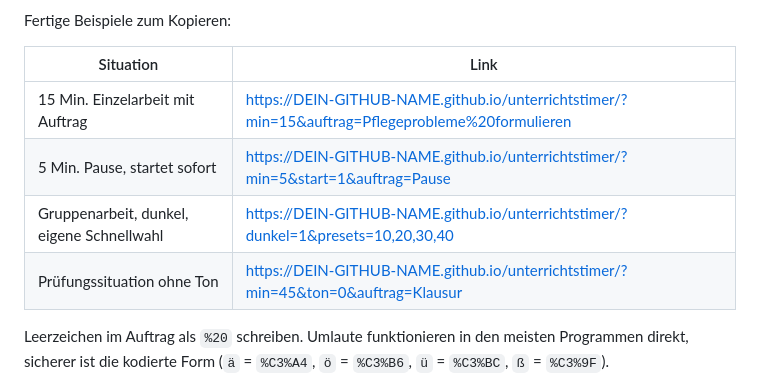
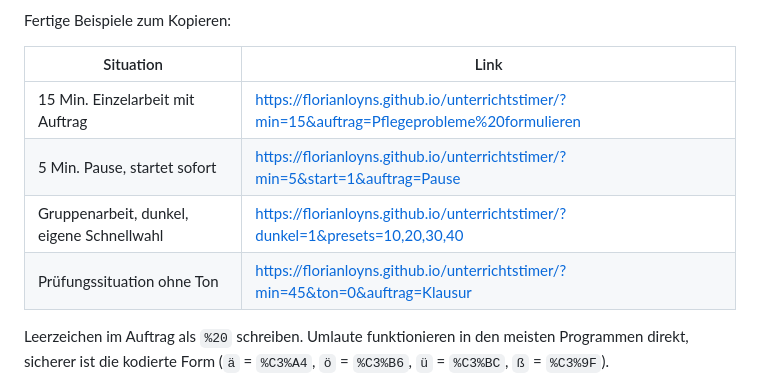
Before and after one commit to FlorianLoyns/unterrichtstimer, a Markdown page: README.md, the part around the change. GitHub-like rendering.

```diff
--- a/README.md
+++ b/README.md
@@ -54,10 +54,10 @@ Fertige Beispiele zum Kopieren:
 
 | Situation | Link |
 |---|---|
-| 15 Min. Einzelarbeit mit Auftrag | https://DEIN-GITHUB-NAME.github.io/unterrichtstimer/?min=15&auftrag=Pflegeprobleme%20formulieren |
-| 5 Min. Pause, startet sofort | https://DEIN-GITHUB-NAME.github.io/unterrichtstimer/?min=5&start=1&auftrag=Pause |
-| Gruppenarbeit, dunkel, eigene Schnellwahl | https://DEIN-GITHUB-NAME.github.io/unterrichtstimer/?dunkel=1&presets=10,20,30,40 |
-| Prüfungssituation ohne Ton | https://DEIN-GITHUB-NAME.github.io/unterrichtstimer/?min=45&ton=0&auftrag=Klausur |
+| 15 Min. Einzelarbeit mit Auftrag | https://florianloyns.github.io/unterrichtstimer/?min=15&auftrag=Pflegeprobleme%20formulieren |
+| 5 Min. Pause, startet sofort | https://florianloyns.github.io/unterrichtstimer/?min=5&start=1&auftrag=Pause |
+| Gruppenarbeit, dunkel, eigene Schnellwahl | https://florianloyns.github.io/unterrichtstimer/?dunkel=1&presets=10,20,30,40 |
+| Prüfungssituation ohne Ton | https://florianloyns.github.io/unterrichtstimer/?min=45&ton=0&auftrag=Klausur |
 
 Leerzeichen im Auftrag als `%20` schreiben. Umlaute funktionieren in den meisten Programmen direkt, sicherer ist die kodierte Form (`ä` = `%C3%A4`, `ö` = `%C3%B6`, `ü` = `%C3%BC`, `ß` = `%C3%9F`).
 
```
